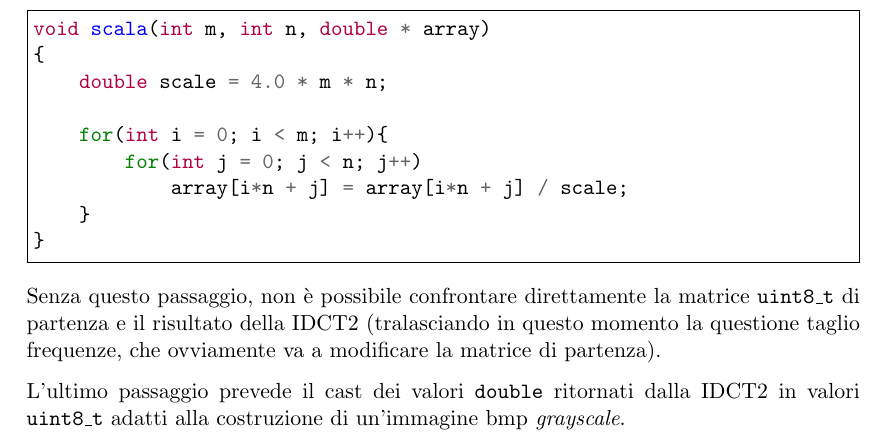
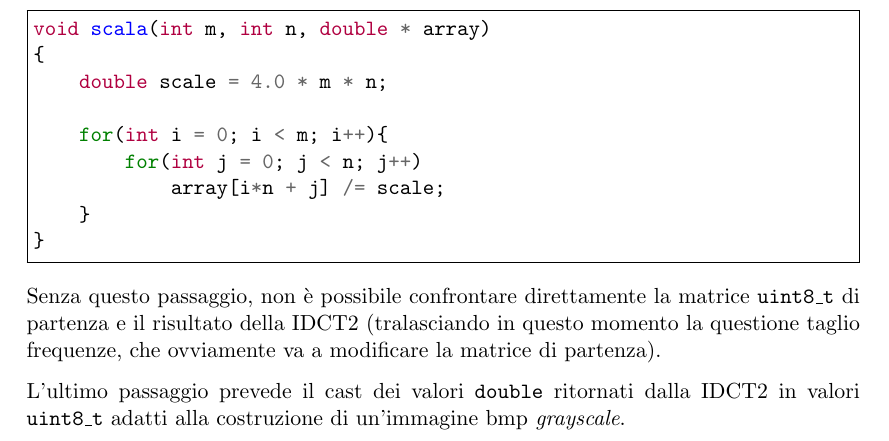
Before and after one commit to ALTree/progetto-dct, a LaTeX paper (latex/relazione.tex): part of page 5 of 12, cut so that both start at the same text. Compiled offline with pdfLaTeX.

Commit message:
tex: piccola modifica in codice metodo scale

```diff
--- a/latex/relazione.tex
+++ b/latex/relazione.tex
@@ -164,7 +164,7 @@ void scala(int m, int n, double * array)
 
     for(int i = 0; i < m; i++){
         for(int j = 0; j < n; j++)
-            array[i*n + j] = array[i*n + j] / scale;
+            array[i*n + j] /= scale;
     }
 }
 \end{minted}
```
